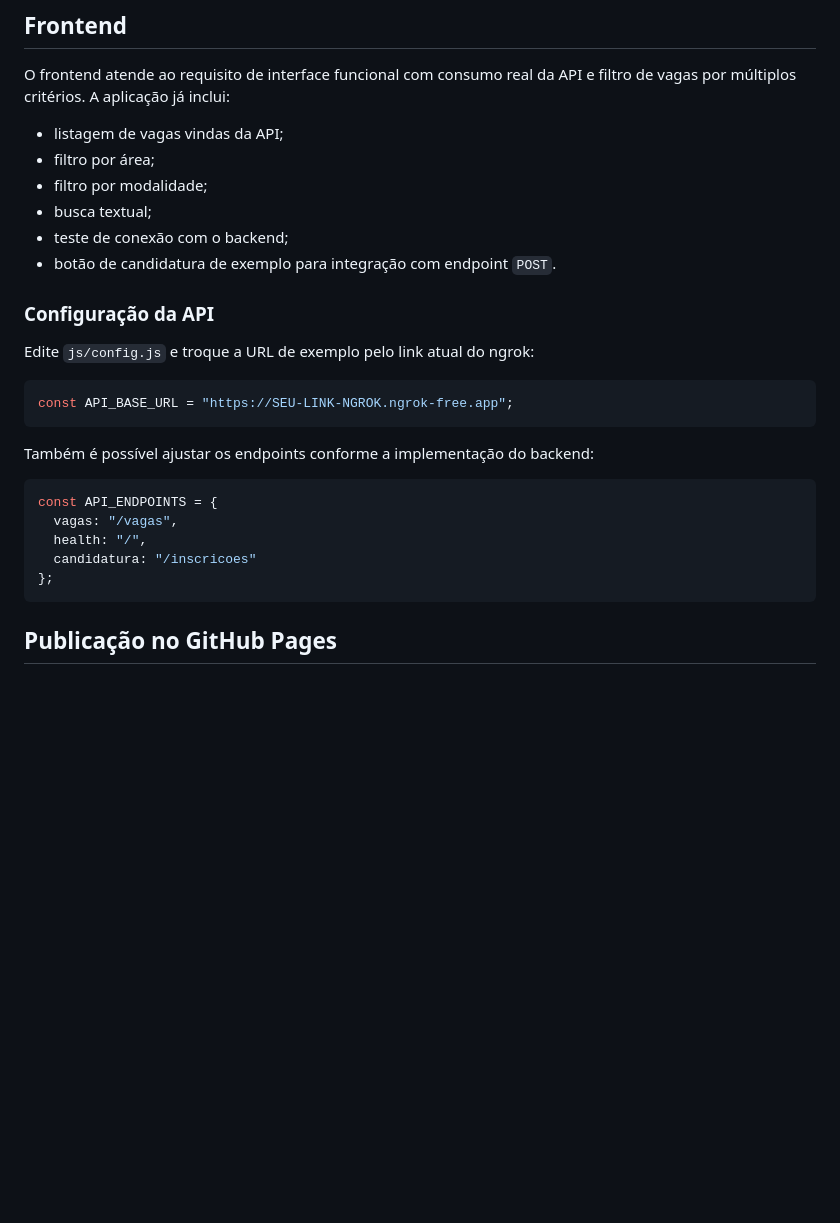
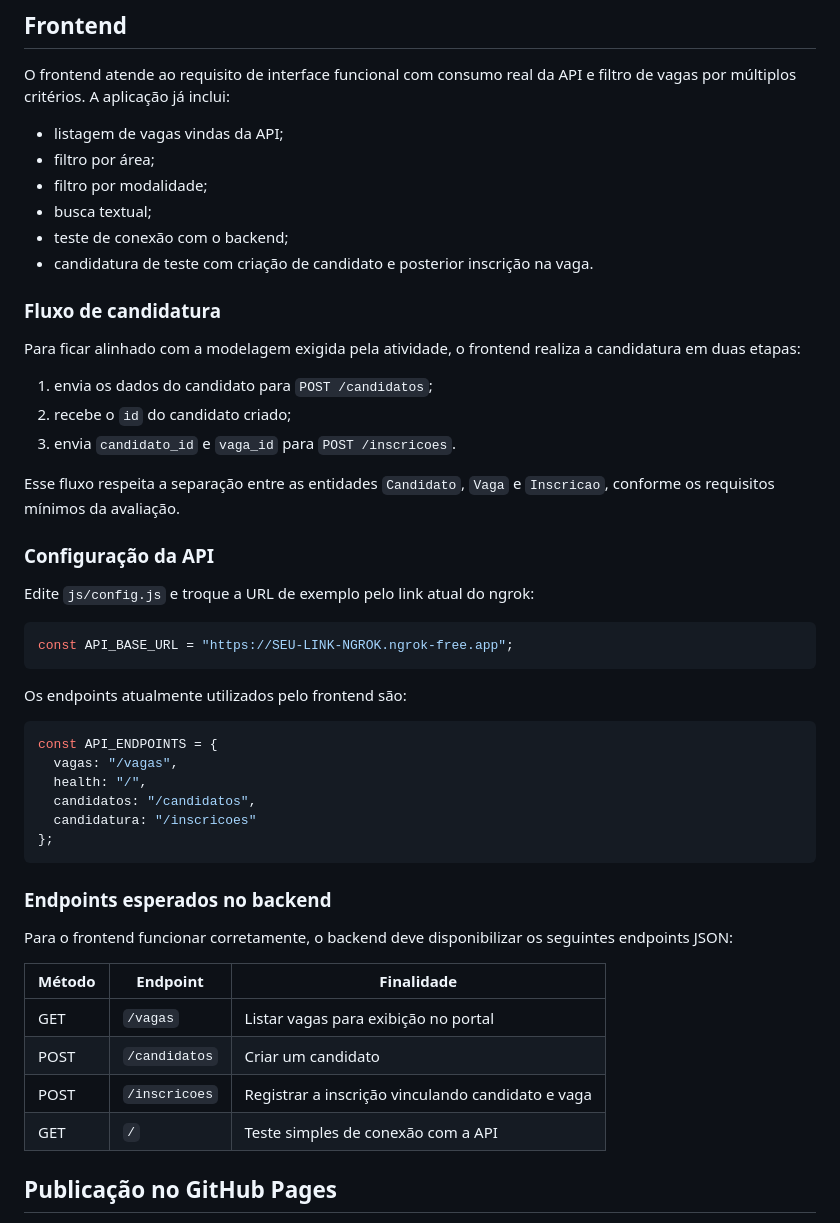
Before and after one commit to MariaEduarda1306/frontend_AV2, a Markdown page: README.md, the part around one of its changes. Drawn GitHub-style; blank space fills up the shorter version.

````diff
--- a/README.md
+++ b/README.md
@@ -35,7 +35,17 @@ O frontend atende ao requisito de interface funcional com consumo real da API e
 - filtro por modalidade;
 - busca textual;
 - teste de conexão com o backend;
-- botão de candidatura de exemplo para integração com endpoint `POST`.
+- candidatura de teste com criação de candidato e posterior inscrição na vaga.
+
+### Fluxo de candidatura
+
+Para ficar alinhado com a modelagem exigida pela atividade, o frontend realiza a candidatura em duas etapas:
+
+1. envia os dados do candidato para `POST /candidatos`;
+2. recebe o `id` do candidato criado;
+3. envia `candidato_id` e `vaga_id` para `POST /inscricoes`.
+
+Esse fluxo respeita a separação entre as entidades `Candidato`, `Vaga` e `Inscricao`, conforme os requisitos mínimos da avaliação.
 
 ### Configuração da API
 
@@ -45,15 +55,27 @@ Edite `js/config.js` e troque a URL de exemplo pelo link atual do ngrok:
 const API_BASE_URL = "https://SEU-LINK-NGROK.ngrok-free.app";
 ```
 
-Também é possível ajustar os endpoints conforme a implementação do backend:
+Os endpoints atualmente utilizados pelo frontend são:
 
 ```javascript
 const API_ENDPOINTS = {
   vagas: "/vagas",
   health: "/",
+  candidatos: "/candidatos",
   candidatura: "/inscricoes"
 };
 ```
+
+### Endpoints esperados no backend
+
+Para o frontend funcionar corretamente, o backend deve disponibilizar os seguintes endpoints JSON:
+
+| Método | Endpoint | Finalidade |
+|---|---|---|
+| GET | `/vagas` | Listar vagas para exibição no portal |
+| POST | `/candidatos` | Criar um candidato |
+| POST | `/inscricoes` | Registrar a inscrição vinculando candidato e vaga |
+| GET | `/` | Teste simples de conexão com a API |
 
 ## Publicação no GitHub Pages
 
````
Also changed, not shown: other parts of README.md (+44 -1 lines).
